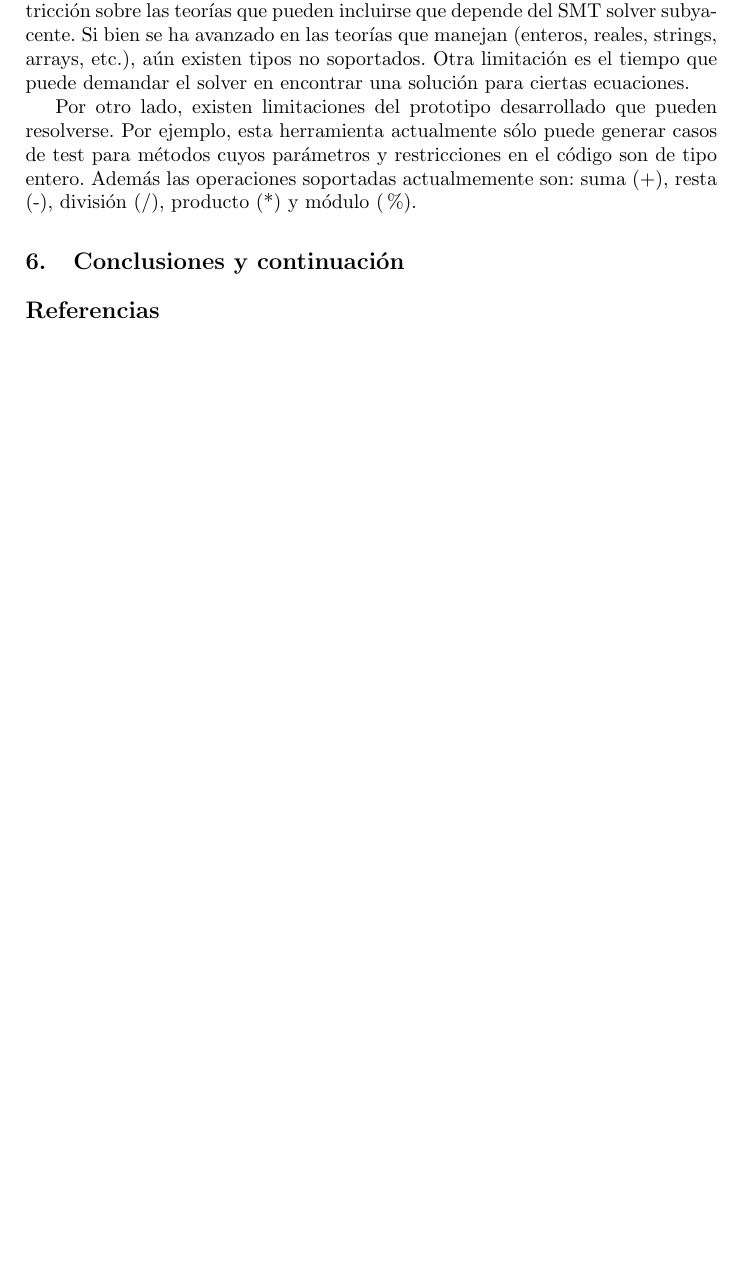
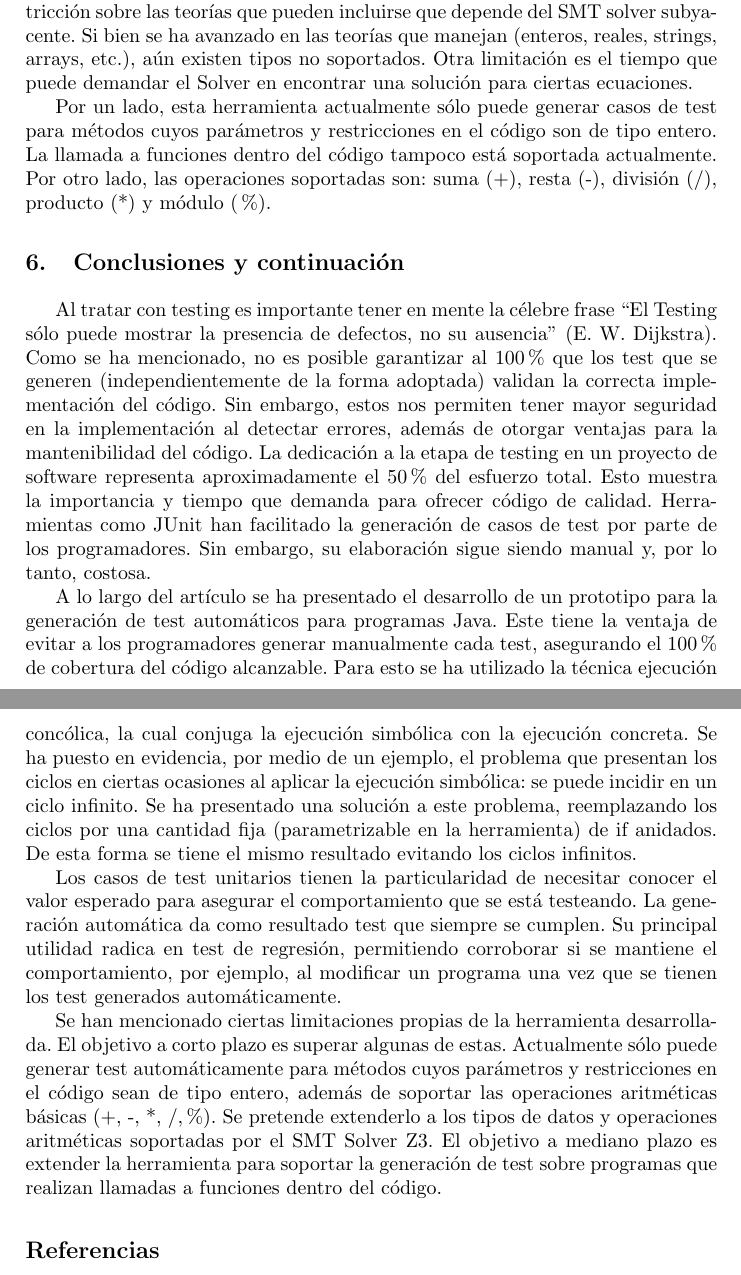
Before and after one commit to j-godoy/GCT_art-culo, a LaTeX paper (pps2.tex): part of page 9 of 9 before the commit and two parts of pages 9 and 10 of 10 after it, the two joined at a grey line, cut so that both start at the same text, the shorter picture padded with empty space. Compiled offline with pdfLaTeX.

Commit message:
agregado conclusion, modificaciones menores

```diff
--- a/pps2.tex
+++ b/pps2.tex
@@ -15,12 +15,16 @@
 
 %opening
 \title{JGenTest: Generador de Test automático para Java a través de ejecución concólica}
-%Sólo para el camera-ready
-%\author{Javier Ignacio Godoy \\ \href{mailto:\mailPersonal}{\mailPersonal} }
-%\institute{Instituto de Industria, Universidad Nacional de General Sarmiento, Buenos Aires, Argentina}
+
+%%%%%%%%%%%%%%%%%%%%%%%%%%%%%%%%%%%%%%%%%%%%
+%      Sólo para el camera-ready!!!	   %
+%%%%%%%%%%%%%%%%%%%%%%%%%%%%%%%%%%%%%%%%%%%%
+\author{}	%Javier Ignacio Godoy \\ \href{mailto:\mailPersonal}{\mailPersonal} }
+\institute{}	%Instituto de Industria, Universidad Nacional de General Sarmiento, Buenos Aires, Argentina}
 
 
 \begin{document}
+
 
 \maketitle
 
@@ -384,17 +389,39 @@ desarrollado que pueden superarse.
 
-Uno de los principales límites de la ejecución concólica es la dependencia de un SMT Solver que permita resolver las restricciones simbólicas. Existe una restricción sobre las
-teorías que pueden incluirse que depende del SMT solver subyacente. Si bien se ha avanzado en las teorías que manejan (enteros, reales, strings, arrays, etc.), aún existen tipos
-no soportados. Otra limitación es el tiempo que puede demandar el solver en encontrar una solución para ciertas ecuaciones.
+Uno de los principales límites de la ejecución concólica es la dependencia de un SMT Solver que permita resolver las restricciones simbólicas.
+Existe una restricción sobre las teorías que pueden incluirse que depende del SMT solver subyacente. Si bien se ha avanzado en las teorías
+que manejan (enteros, reales, strings, arrays, etc.), aún existen tipos no soportados. Otra limitación es el tiempo que puede demandar el
+Solver en encontrar una solución para ciertas ecuaciones.
 
-Por otro lado, existen limitaciones del prototipo desarrollado que pueden resolverse. Por ejemplo, esta herramienta actualmente sólo puede generar casos de test
-para métodos cuyos parámetros y restricciones en el código son de tipo entero. Además las operaciones soportadas actualmemente son: suma (+), resta (-), división (/),
-producto (*) y módulo (\%).
+Por un lado, esta herramienta actualmente sólo puede generar casos de test para métodos cuyos parámetros y restricciones en el código son de tipo entero.
+La llamada a funciones dentro del código tampoco está soportada actualmente. Por otro lado, las operaciones soportadas son: suma (+), resta (-),
+división (/), producto (*) y módulo (\%).
 
 %%%%%%%%%%%%%%%%%%%%%%%%%%%%%%%%%%%%%%%%%%%%%%%%%%%%%%%%%%%%%%%%%%%%%%%%
 %				Conclusiones y continuación	       %
 %%%%%%%%%%%%%%%%%%%%%%%%%%%%%%%%%%%%%%%%%%%%%%%%%%%%%%%%%%%%%%%%%%%%%%%%
 \section{Conclusiones y continuación}
+Al tratar con testing es importante tener en mente la célebre frase “El Testing sólo puede mostrar la presencia de defectos, no su ausencia” (E. W. Dijkstra).
+Como se ha mencionado, no es posible garantizar al 100\% que los test que se generen (independientemente de la forma adoptada) validan la correcta
+implementación del código. Sin embargo, estos nos permiten tener mayor seguridad en la implementación al detectar errores, además de otorgar ventajas
+para la mantenibilidad del código. La dedicación a la etapa de testing en un proyecto de software representa aproximadamente el 50\% del esfuerzo total.
+Esto muestra la importancia y tiempo que demanda para ofrecer código de calidad. Herramientas como JUnit han facilitado la generación de casos de test
+por parte de los programadores. Sin embargo, su elaboración sigue siendo manual y, por lo tanto, costosa.
 
+A lo largo del artículo se ha presentado el desarrollo de un prototipo para la generación de test automáticos para programas Java. Este tiene la ventaja
+de evitar a los programadores generar manualmente cada test, asegurando el 100\% de cobertura del código alcanzable. Para esto se ha utilizado la
+técnica ejecución concólica, la cual conjuga la ejecución simbólica con la ejecución concreta. Se ha puesto en evidencia, por medio de un ejemplo,
+el problema que presentan los ciclos en ciertas ocasiones al aplicar la ejecución simbólica: se puede incidir en un ciclo infinito.
+Se ha presentado una solución a este problema, reemplazando los ciclos por una cantidad fija (parametrizable en la herramienta) de if anidados.
+De esta forma se tiene el mismo resultado evitando los ciclos infinitos.
+
+Los casos de test unitarios tienen la particularidad de necesitar conocer el valor esperado para asegurar el comportamiento que se está testeando.
+La generación automática da como resultado test que siempre se cumplen. Su principal utilidad radica en test de regresión, permitiendo corroborar
+si se mantiene el comportamiento, por ejemplo, al modificar un programa una vez que se tienen los test generados automáticamente.
+
+Se han mencionado ciertas limitaciones propias de la herramienta desarrollada. El objetivo a corto plazo es superar algunas de estas.
+Actualmente sólo puede generar test automáticamente para métodos cuyos parámetros y restricciones en el código sean de tipo entero, además de soportar
+las operaciones aritméticas básicas (+, -, *, /, \%). Se pretende extenderlo a los tipos de datos y operaciones aritméticas soportadas por el SMT Solver Z3.
+El objetivo a mediano plazo es extender la herramienta para soportar la generación de test sobre programas que realizan llamadas a funciones dentro del código.
 
 %%%%%%%%%%%%%%%%%%%%%%%%%%%%%%%%%%%%%%%%%%%%%%%%%%%%%%%%%%%%%%%%%%%%%%%%
 %				Referencias 			       %
```
Also changed, not shown: pps2.pdf, pps2.tex (29 more changed lines), 5 other files.
